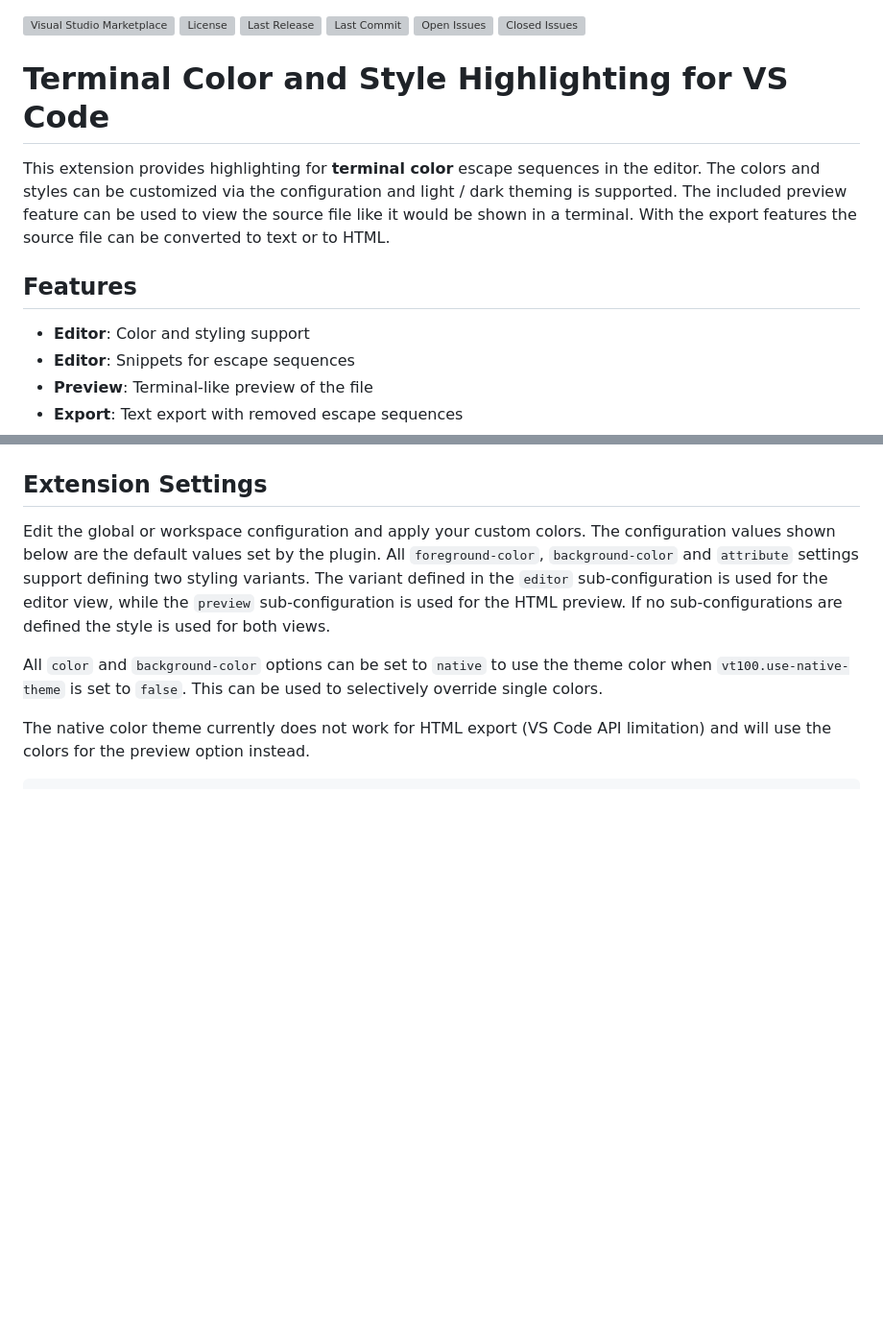
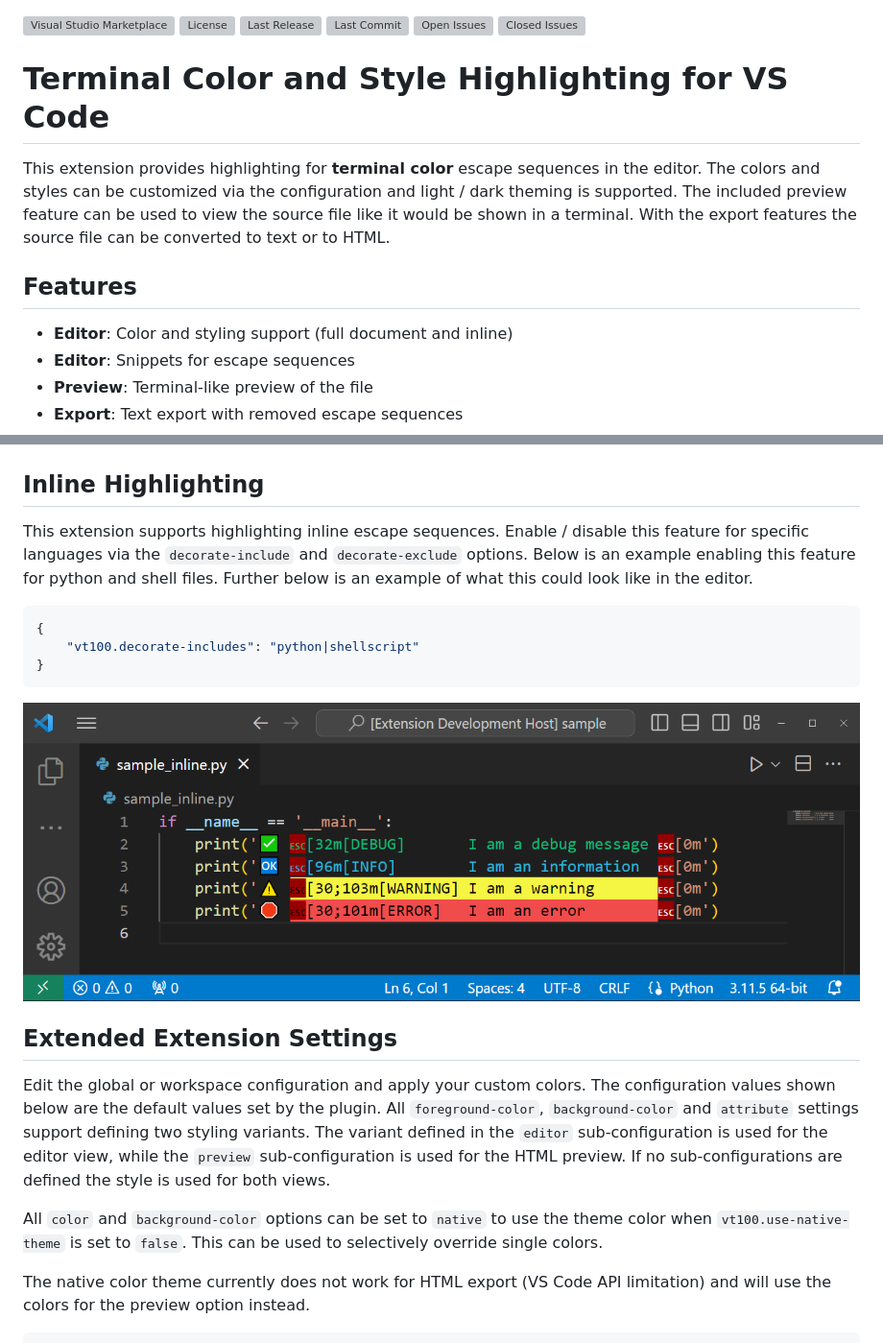
Before and after one commit to TobiasFaller/vscode-vt100-syntax-highlight, a Markdown page: README.md, 2 parts joined by grey strips. Shown at 96% size. GitHub-like rendering; pictures changed too: sample/ExampleInline.png (added); blank space fills up the shorter version; grey boxes are pictures that could not be loaded.

Commit message:
Finished inline escape sequence highlighting feature

````diff
--- a/README.md
+++ b/README.md
@@ -5,18 +5,16 @@
 [![Open Issues](https://flat.badgen.net/github/open-issues/TobiasFaller/vscode-vt100-syntax-highlight?icon=github)](https://github.com/TobiasFaller/vscode-vt100-syntax-highlight/issues)
 [![Closed Issues](https://flat.badgen.net/github/closed-issues/TobiasFaller/vscode-vt100-syntax-highlight?icon=github)](https://github.com/TobiasFaller/vscode-vt100-syntax-highlight/issues?q=is%3Aissue+is%3Aclosed)
 
-Terminal Color and Style Highlighting for VS Code
-=================================================
+# Terminal Color and Style Highlighting for VS Code
 
 This extension provides highlighting for **terminal color** escape sequences in the editor.
 The colors and styles can be customized via the configuration and light / dark theming is supported.
 The included preview feature can be used to view the source file like it would be shown in a terminal.
 With the export features the source file can be converted to text or to HTML.
 
-Features
---------
+## Features
 
-- **Editor**: Color and styling support
+- **Editor**: Color and styling support (full document and inline)
 - **Editor**: Snippets for escape sequences
 - **Preview**: Terminal-like preview of the file
 - **Export**: Text export with removed escape sequences
@@ -44,8 +41,20 @@ You can also use the `Open Preview to Side` command, which has the shortcut `Ctr
 
 ![Set Language Mode and Open the Preview](images/preview.png)
 
-Extension Settings
-------------------
+## Inline Highlighting
+
+This extension supports highlighting inline escape sequences.
+Enable / disable this feature for specific languages via the `decorate-include` and `decorate-exclude` options. Below is an example enabling this feature for python and shell files. Further below is an example of what this could look like in the editor.
+
+```json
+{
+    "vt100.decorate-includes": "python|shellscript"
+}
+```
+
+![Set Language Mode and Open the Preview](sample/ExampleInline.png)
+
+## Extended Extension Settings
 
 Edit the global or workspace configuration and apply your custom colors.
 The configuration values shown below are the default values set by the plugin.
````
Also changed, not shown: other parts of README.md (+3 -6 lines), CHANGELOG.md (+24 -40 lines), 2 other files.
